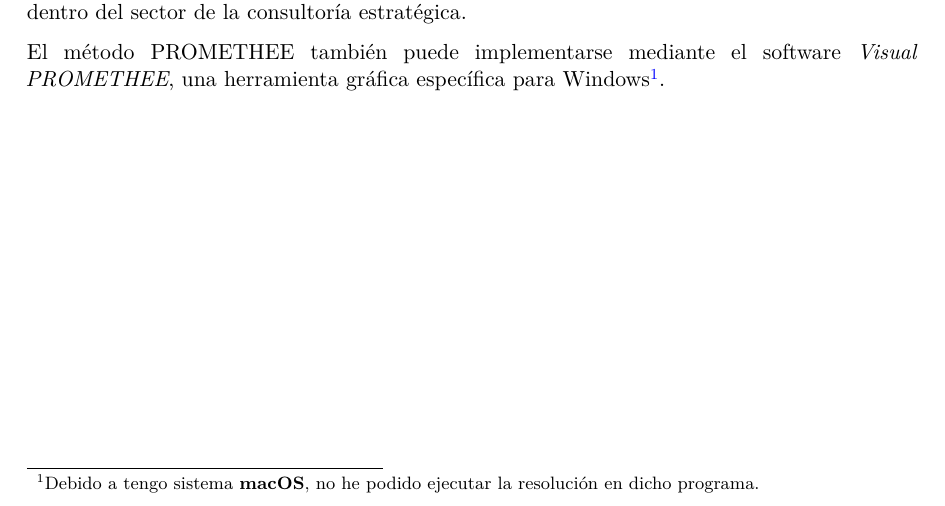
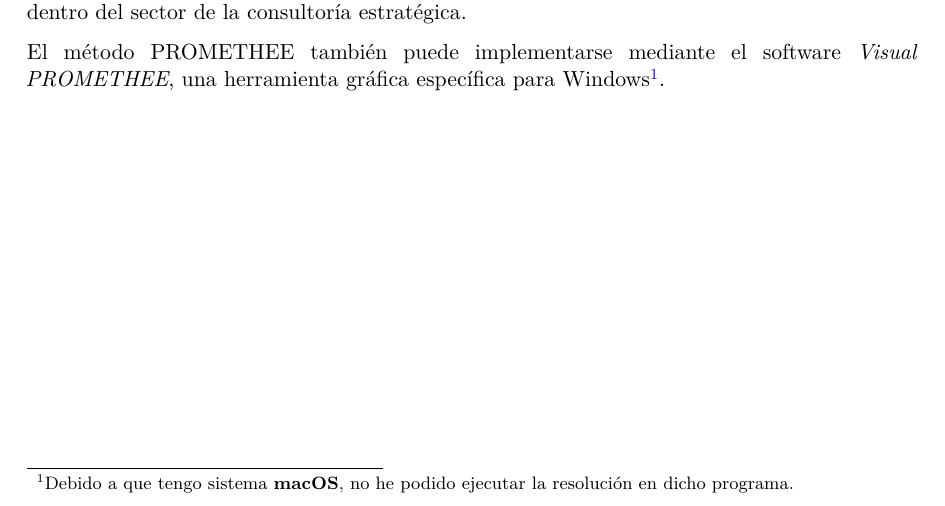
Before and after one commit to joaquinvp3/decision-multicriterio-consultoria, a Quarto document (TD2025Trabajo02.qmd): part of page 46 of 48, cut so that both start at the same text. The pictures show the output file TD2025Trabajo02.pdf that the author committed with the source.

Commit message:
Errata en nota

```diff
--- a/TD2025Trabajo02.qmd
+++ b/TD2025Trabajo02.qmd
@@ -1257,7 +1257,7 @@ Se concluye, por tanto, que **McKinsey** es la consultora que ofrece el **mejor
 
 El método PROMETHEE también puede implementarse mediante el software *Visual PROMETHEE*, una herramienta gráfica específica para Windows[^nota-macos].
 
-[^nota-macos]: Debido a tengo sistema **macOS**, no he podido ejecutar la resolución en dicho programa.
+[^nota-macos]: Debido a que tengo sistema **macOS**, no he podido ejecutar la resolución en dicho programa.
 
 \newpage
 
```
Also changed, not shown: TD2025Trabajo02.pdf.
